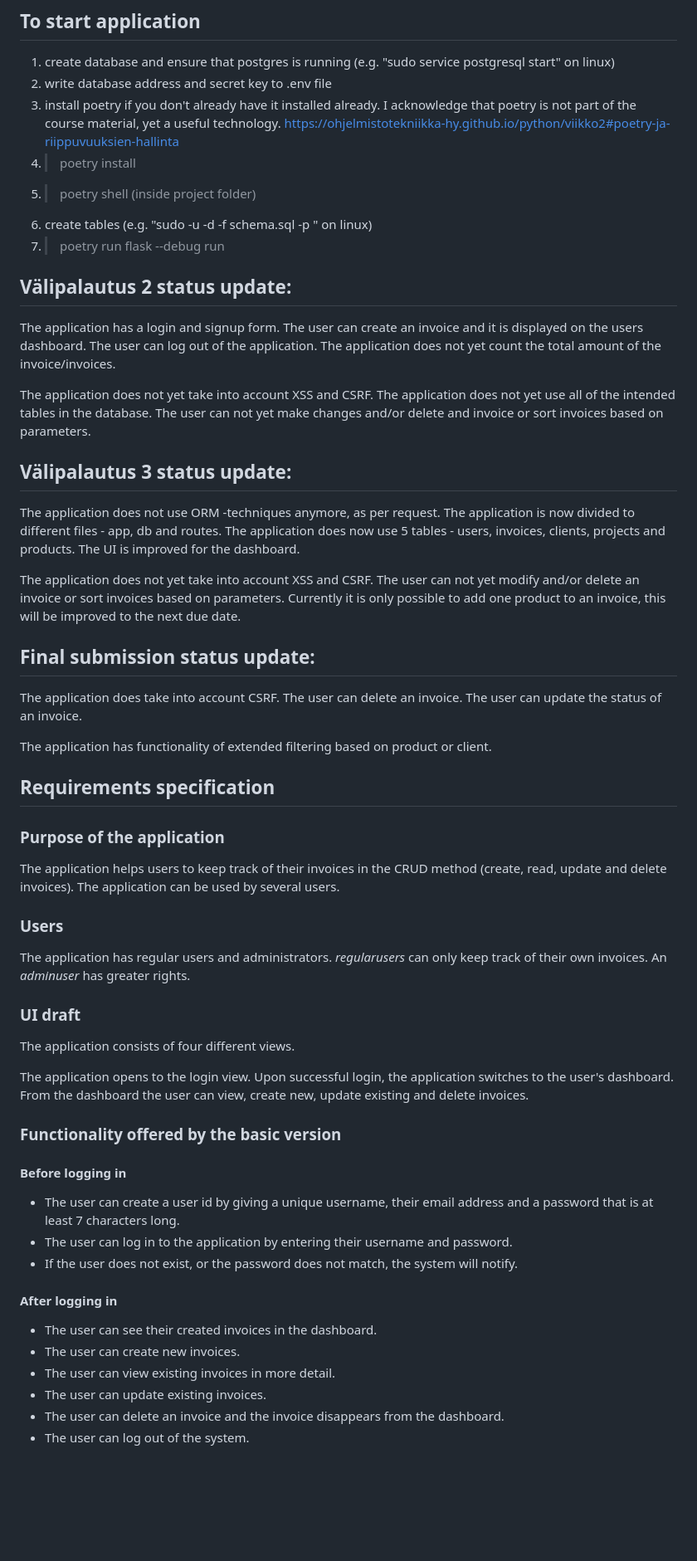
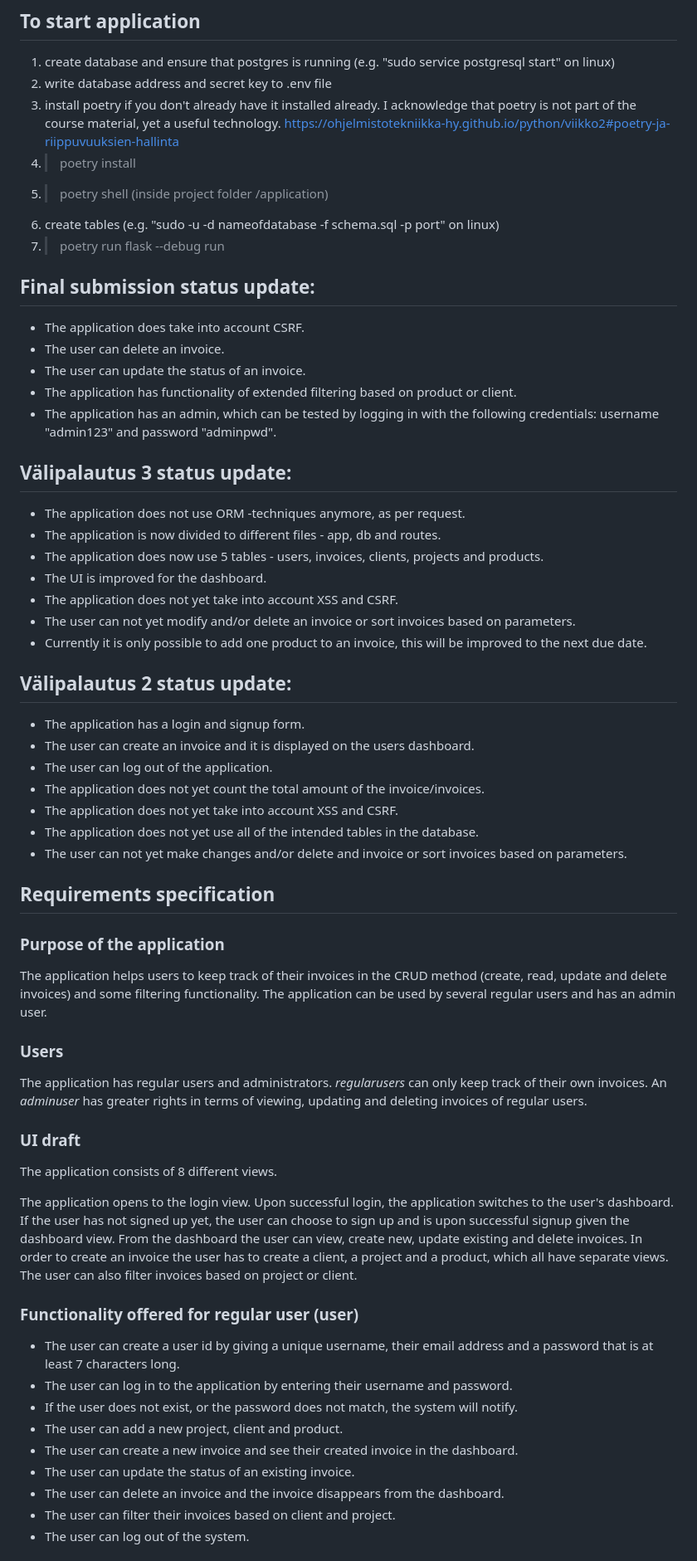
Before and after one commit to r-elsa/invoicing, a Markdown page: README.md, the part around the change printed below. Shown: that part at 83% size. Rendered like a GitHub page; blank space fills up the shorter version.

```diff
--- a/README.md
+++ b/README.md
@@ -8,35 +8,39 @@
 3) install poetry if you don't already have it installed already. I acknowledge that poetry is not part of the course material, yet a useful technology.
     https://ohjelmistotekniikka-hy.github.io/python/viikko2#poetry-ja-riippuvuuksien-hallinta
 3) >poetry install
-4) >poetry shell (inside project folder)
-5) create tables (e.g. "sudo -u <user> -d <nameofdatabase> -f schema.sql -p <port>" on linux)
+4) >poetry shell (inside project folder /application)
+5) create tables (e.g. "sudo -u <user> -d nameofdatabase -f schema.sql -p port" on linux)
 6) >poetry run flask --debug run
 
 
-## Välipalautus 2 status update:
-The application has a login and signup form.
-The user can create an invoice and it is displayed on the users dashboard.
-The user can log out of the application.
-The application does not yet count the total amount of the invoice/invoices.
+## Final submission status update:
+- The application does take into account CSRF.
+- The user can delete an invoice.
+- The user can update the status of an invoice.
+- The application has functionality of extended filtering based on product or client.
+- The application has an admin, which can be tested by logging in with the following credentials:  username "admin123" and password "adminpwd".
 
-The application does not yet take into account XSS and CSRF.
-The application does not yet use all of the intended tables in the database.
-The user can not yet make changes and/or delete and invoice or sort invoices based on parameters.
 
 
 ## Välipalautus 3 status update:
-The application does not use ORM -techniques anymore, as per request. The application is now divided to different files -  app, db and routes. The application does now use 5 tables - users, invoices, clients, projects and products. The UI is improved for the dashboard.
+- The application does not use ORM -techniques anymore, as per request.
+- The application is now divided to different files -  app, db and routes.
+- The application does now use 5 tables - users, invoices, clients, projects and products.
+- The UI is improved for the dashboard.
+- The application does not yet take into account XSS and CSRF.
+- The user can not yet modify and/or delete an invoice or sort invoices based on parameters.
+- Currently it is only possible to add one product to an invoice, this will be improved to the next due date.
 
-The application does not yet take into account XSS and CSRF.
-The user can not yet modify and/or delete an invoice or sort invoices based on parameters.
-Currently it is only possible to add one product to an invoice, this will be improved to the next due date.
 
-## Final submission status update:
-The application does take into account CSRF.
-The user can delete an invoice.
-The user can update the status of an invoice.
 
-The application has functionality of extended filtering based on product or client.
+## Välipalautus 2 status update:
+- The application has a login and signup form.
+- The user can create an invoice and it is displayed on the users dashboard.
+- The user can log out of the application.
+- The application does not yet count the total amount of the invoice/invoices.
+- The application does not yet take into account XSS and CSRF.
+- The application does not yet use all of the intended tables in the database.
+- The user can not yet make changes and/or delete and invoice or sort invoices based on parameters.
 
 
 
@@ -44,32 +48,27 @@ The application has functionality of extended filtering based on product or clie
 
 ### Purpose of the application
 
-The application helps users to keep track of their invoices in the CRUD method (create, read, update and delete invoices). The application can be used by several users.
+The application helps users to keep track of their invoices in the CRUD method (create, read, update and delete invoices) and some filtering functionality. The application can be used by several regular users and has an admin user.
 
 ### Users
 
-The application has regular users and administrators. _regularusers_ can only keep track of their own invoices. An  _adminuser_ has greater rights.
+The application has regular users and administrators. _regularusers_ can only keep track of their own invoices. An  _adminuser_ has greater rights in terms of viewing, updating and deleting  invoices of regular users.
 
 ### UI draft
 
-The application consists of four different views.
+The application consists of 8 different views.
 
-The application opens to the login view. Upon successful login, the application switches to the user's dashboard. From the dashboard the user can view, create new, update existing and delete invoices.
+The application opens to the login view. Upon successful login, the application switches to the user's dashboard. If the user has not signed up yet, the user can choose to sign up and is upon successful signup given the dashboard view. From the dashboard the user can view, create new, update existing and delete invoices. In order to create an invoice the user has to create a client, a project and a product, which all have separate views. The user can also filter invoices based on project or client.
 
-### Functionality offered by the basic version
-
-#### Before logging in
+### Functionality offered for regular user (user)
 
 - The user can create a user id by giving a unique username, their email address and a password that is at least 7 characters long.
 - The user can log in to the application by entering their username and password.
 - If the user does not exist, or the password does not match, the system will notify.
-
-#### After logging in
-
-- The user can see their created invoices in the dashboard.
-- The user can create new invoices.
-- The user can view existing invoices in more detail.
-- The user can update existing invoices.
+- The user can add a new project, client and product.
+- The user can create a new invoice and see their created invoice in the dashboard.
+- The user can update the status of an existing invoice.
 - The user can delete an invoice and the invoice disappears from the dashboard.
+- The user can filter their invoices based on client and project.
 - The user can log out of the system.
 
```
Also changed, not shown: other parts of README.md (+7 -10 lines).
